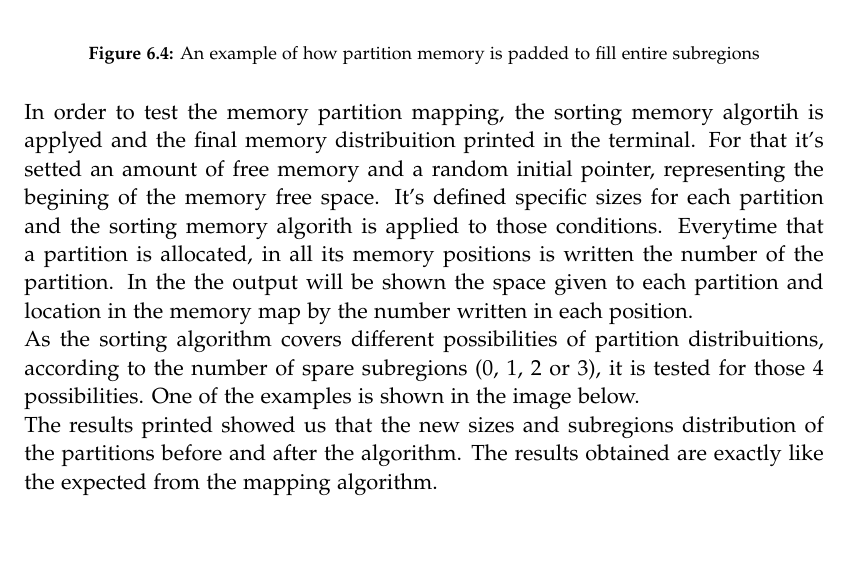
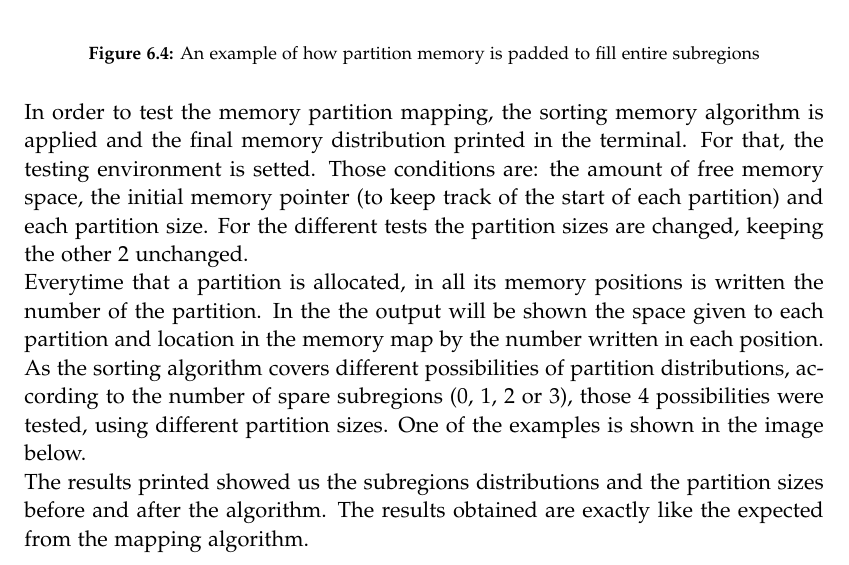
Before and after one commit to JakobOeJ/ESS7_report, a LaTeX thesis (master.tex, which reads sections/testing.tex): part of page 92 of 120, cut so that both start at the same text. Compiled offline with pdfLaTeX.

Commit message:
Small corrections

```diff
--- a/sections/testing.tex
+++ b/sections/testing.tex
@@ -64,16 +64,19 @@ Partitions are additionally padded, in case they can not fill an entire the subr
 \label{fig:ce5}
 \end{figure}
 
-In order to test the memory partition mapping, the sorting memory algortih is applyed and the final memory distribuition printed in the terminal. For
-that it's setted an amount of free memory and a random initial pointer, representing the begining of the memory free
-space. It's defined specific sizes for each partition and the sorting memory algorith is applied to those
-conditions. Everytime that a partition is allocated, in all its memory positions is written the number of
-the partition. In the the output will be shown the space given to each partition and location in the
-memory map by the number written in each position.\\
-As the sorting algorithm covers different possibilities of partition distribuitions, according to the
-number of spare subregions (0, 1, 2 or 3), it is tested for those 4 possibilities. One of the examples is
-shown in the image below.\\
-  The results printed showed us that the new sizes and subregions distribution of the partitions before and after the algorithm. The results obtained are exactly like the expected from the mapping algorithm.
+In order to test the memory partition mapping, the sorting memory algorithm is applied and the final
+memory distribution printed in the terminal. For that, the testing environment is setted. Those conditions
+are: the amount of free memory space, the initial memory pointer (to keep track of the start of each
+partition) and each partition size. For the different tests the partition sizes are changed, keeping the
+other 2 unchanged.\\
+Everytime that a partition is allocated, in all its memory positions is written the number of the
+partition. In the the output will be shown the space given to each partition and location in the memory
+map by the number written in each position.\\
+As the sorting algorithm covers different possibilities of partition distributions, according to the
+number of spare subregions (0, 1, 2 or 3), those 4 possibilities were tested, using different
+partition sizes. One of the examples is shown in the image below.\\
+The results printed showed us the subregions distributions and the partition sizes before and
+after the algorithm. The results obtained are exactly like the expected from the mapping algorithm.\\
 
 \begin{figure}[H]
 \centering
```
Also changed, not shown: figures/mpu_test.png.
